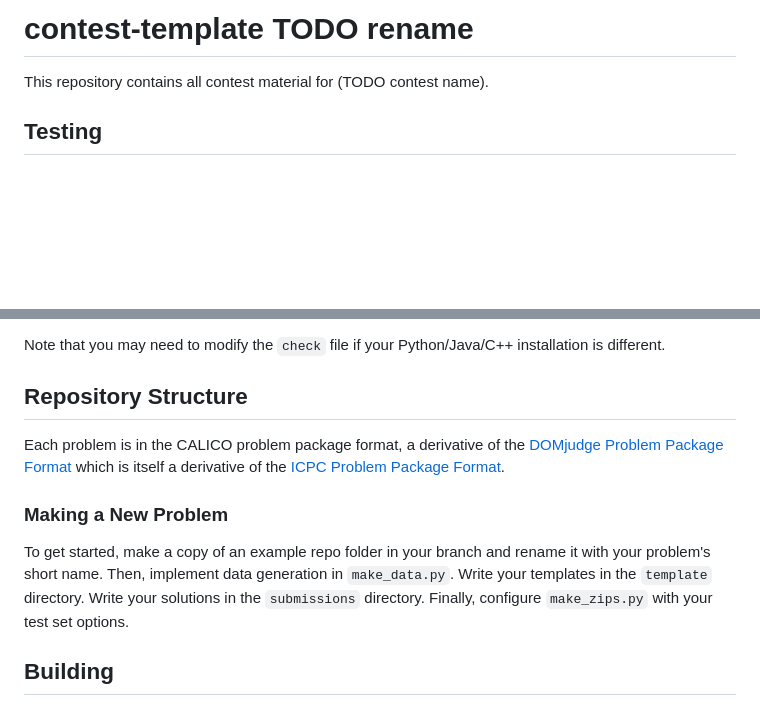
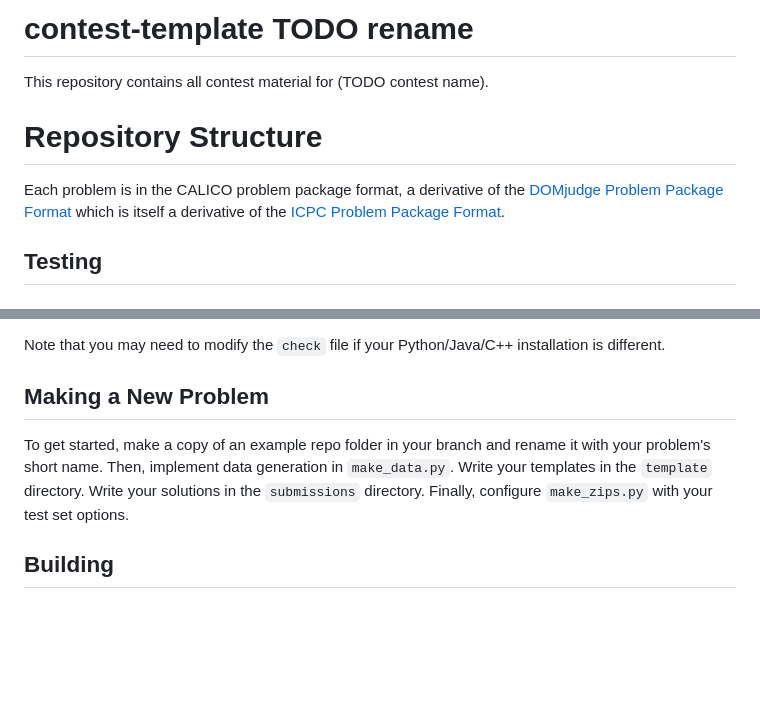
Before and after one commit to calico-team/calico-fa24, a Markdown page: README.md, 2 parts joined by grey strips. Rendered like a GitHub page; blank space fills up the shorter version.

Commit message:
Move Repository Structure to top

```diff
--- a/README.md
+++ b/README.md
@@ -2,6 +2,9 @@
 
 # contest-template TODO rename
 This repository contains all contest material for (TODO contest name).
+
+# Repository Structure
+Each problem is in the CALICO problem package format, a derivative of the [DOMjudge Problem Package Format](https://www.domjudge.org/docs/manual/7.3/problem-format.html) which is itself a derivative of the [ICPC Problem Package Format](https://icpc.io/problem-package-format/).
 
 ## Testing
 
@@ -13,12 +16,8 @@ You can also run `./check [submission_path] [test_path_without_extension]` to te
 
 Note that you may need to modify the `check` file if your Python/Java/C++ installation is different.
 
-## Repository Structure
-Each problem is in the CALICO problem package format, a derivative of the [DOMjudge Problem Package Format](https://www.domjudge.org/docs/manual/7.3/problem-format.html) which is itself a derivative of the [ICPC Problem Package Format](https://icpc.io/problem-package-format/).
-
-### Making a New Problem
-To get started, make a copy of an example repo folder in your branch and rename it with your problem's short name. Then, implement data generation in `make_data.py`. Write your templates in the `template` directory. Write your solutions in the `submissions` directory. Finally, configure `make_zips.py` with your test set
-options.
+## Making a New Problem
+To get started, make a copy of an example repo folder in your branch and rename it with your problem's short name. Then, implement data generation in `make_data.py`. Write your templates in the `template` directory. Write your solutions in the `submissions` directory. Finally, configure `make_zips.py` with your test set options.
 
 ## Building
 
```
